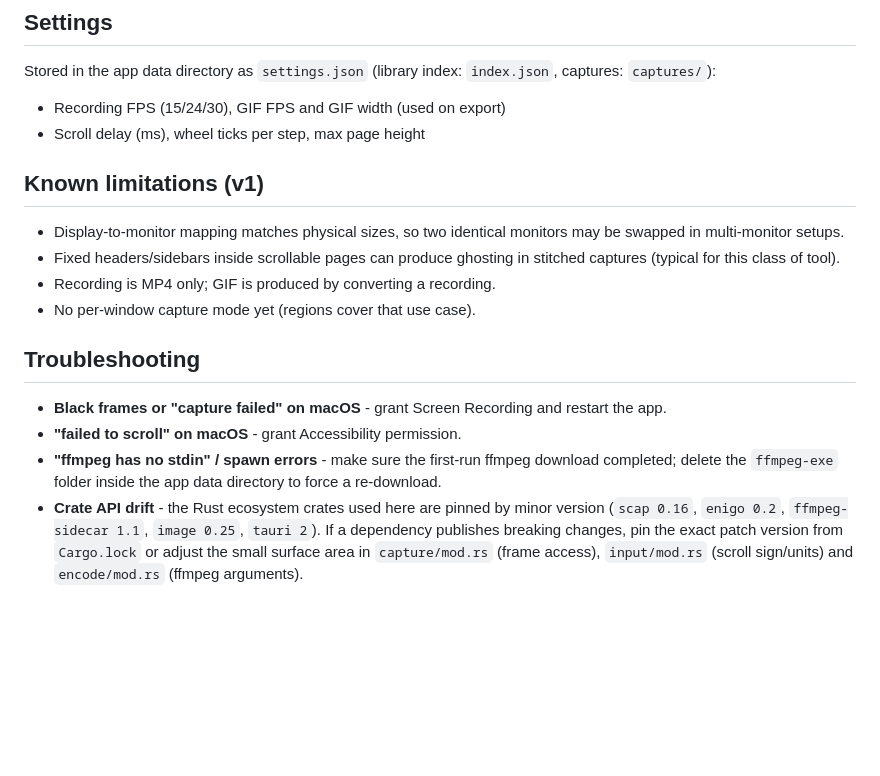
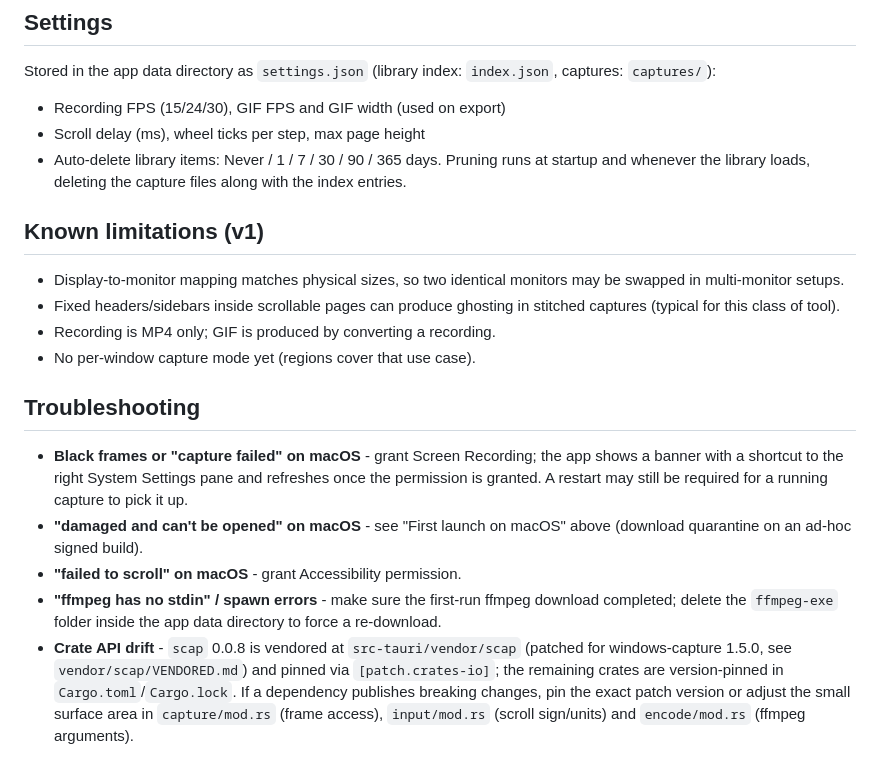
Before and after one commit to CJ-1981/snappress, a Markdown page: README.md, the part around one of its changes. Drawn GitHub-style; blank space fills up the shorter version.

```diff
--- a/README.md
+++ b/README.md
@@ -119,6 +148,9 @@ Stored in the app data directory as `settings.json` (library index:
 
 - Recording FPS (15/24/30), GIF FPS and GIF width (used on export)
 - Scroll delay (ms), wheel ticks per step, max page height
+- Auto-delete library items: Never / 1 / 7 / 30 / 90 / 365 days. Pruning runs
+  at startup and whenever the library loads, deleting the capture files along
+  with the index entries.
 
 ## Known limitations (v1)
 
@@ -131,15 +163,20 @@ Stored in the app data directory as `settings.json` (library index:
 
 ## Troubleshooting
 
-- **Black frames or "capture failed" on macOS** - grant Screen Recording and
-  restart the app.
+- **Black frames or "capture failed" on macOS** - grant Screen Recording;
+  the app shows a banner with a shortcut to the right System Settings pane
+  and refreshes once the permission is granted. A restart may still be
+  required for a running capture to pick it up.
+- **"damaged and can't be opened" on macOS** - see "First launch on macOS"
+  above (download quarantine on an ad-hoc signed build).
 - **"failed to scroll" on macOS** - grant Accessibility permission.
 - **"ffmpeg has no stdin" / spawn errors** - make sure the first-run ffmpeg
   download completed; delete the `ffmpeg-exe` folder inside the app data
   directory to force a re-download.
-- **Crate API drift** - the Rust ecosystem crates used here are pinned by
-  minor version (`scap 0.16`, `enigo 0.2`, `ffmpeg-sidecar 1.1`,
-  `image 0.25`, `tauri 2`). If a dependency publishes breaking changes, pin
-  the exact patch version from `Cargo.lock` or adjust the small surface area
-  in `capture/mod.rs` (frame access), `input/mod.rs` (scroll sign/units) and
+- **Crate API drift** - `scap` 0.0.8 is vendored at `src-tauri/vendor/scap`
+  (patched for windows-capture 1.5.0, see `vendor/scap/VENDORED.md`) and
+  pinned via `[patch.crates-io]`; the remaining crates are version-pinned in
+  `Cargo.toml`/`Cargo.lock`. If a dependency publishes breaking changes, pin
+  the exact patch version or adjust the small surface area in
+  `capture/mod.rs` (frame access), `input/mod.rs` (scroll sign/units) and
   `encode/mod.rs` (ffmpeg arguments).
```
Also changed, not shown: other parts of README.md (+34 -5 lines), docs/screenshots/capture-view.png (added), docs/screenshots/editor-view.png (added), docs/screenshots/library-delete-all.png (added), docs/screenshots/library-view.png (added), docs/screenshots/settings-dialog.png (added).
